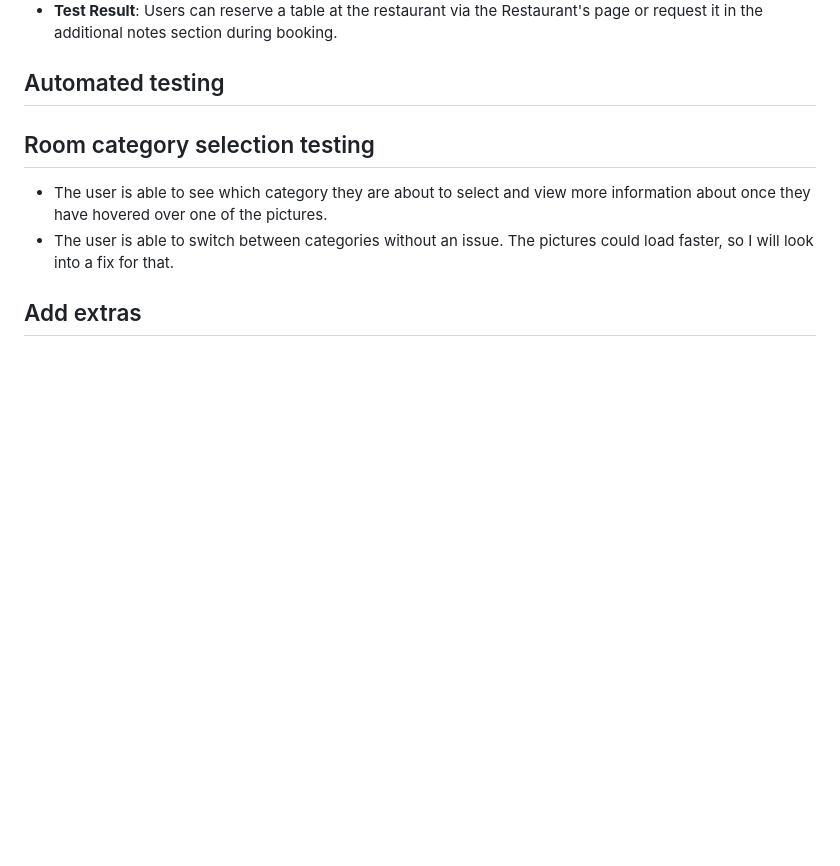
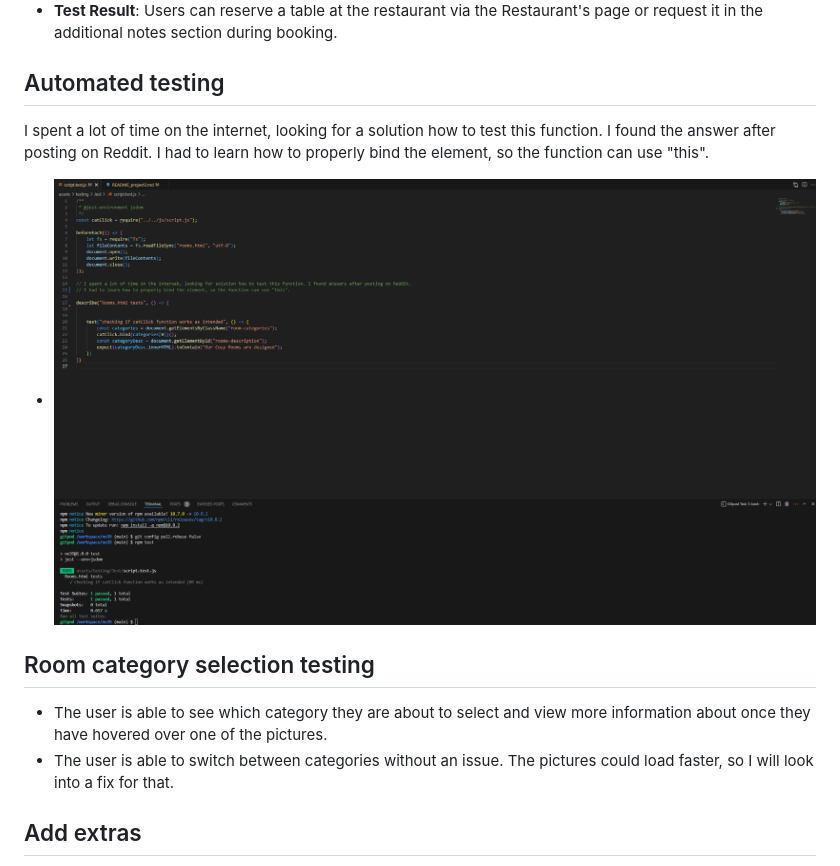
Before and after one commit to m1293b/no39, a Markdown page: README_project2.md, the part around the change printed below. GitHub-like rendering; pictures changed too: assets/testing/Jest/jest_testing.png (added); blank space fills up the shorter version.

Commit message:
updated the testing section of the README

```diff
--- a/README_project2.md
+++ b/README_project2.md
@@ -197,6 +196,10 @@
 ## Automated testing
 
-<!-- until here -->
+  I spent a lot of time on the internet, looking for a solution how to test this function. I found the answer after posting on Reddit.
+  I had to learn how to properly bind the element, so the function can use "this".
+
+  - ![A screenshot of the Jest testing.](./assets/testing/Jest/jest_testing.png "A screenshot of the Jest testing.")
+
 ## Room category selection testing
 
   - The user is able to see which category they are about to select and view more information about once they have hovered over one of the pictures.
```
Also changed, not shown: other parts of README_project2.md (+0 -1 lines), 1 other file.
